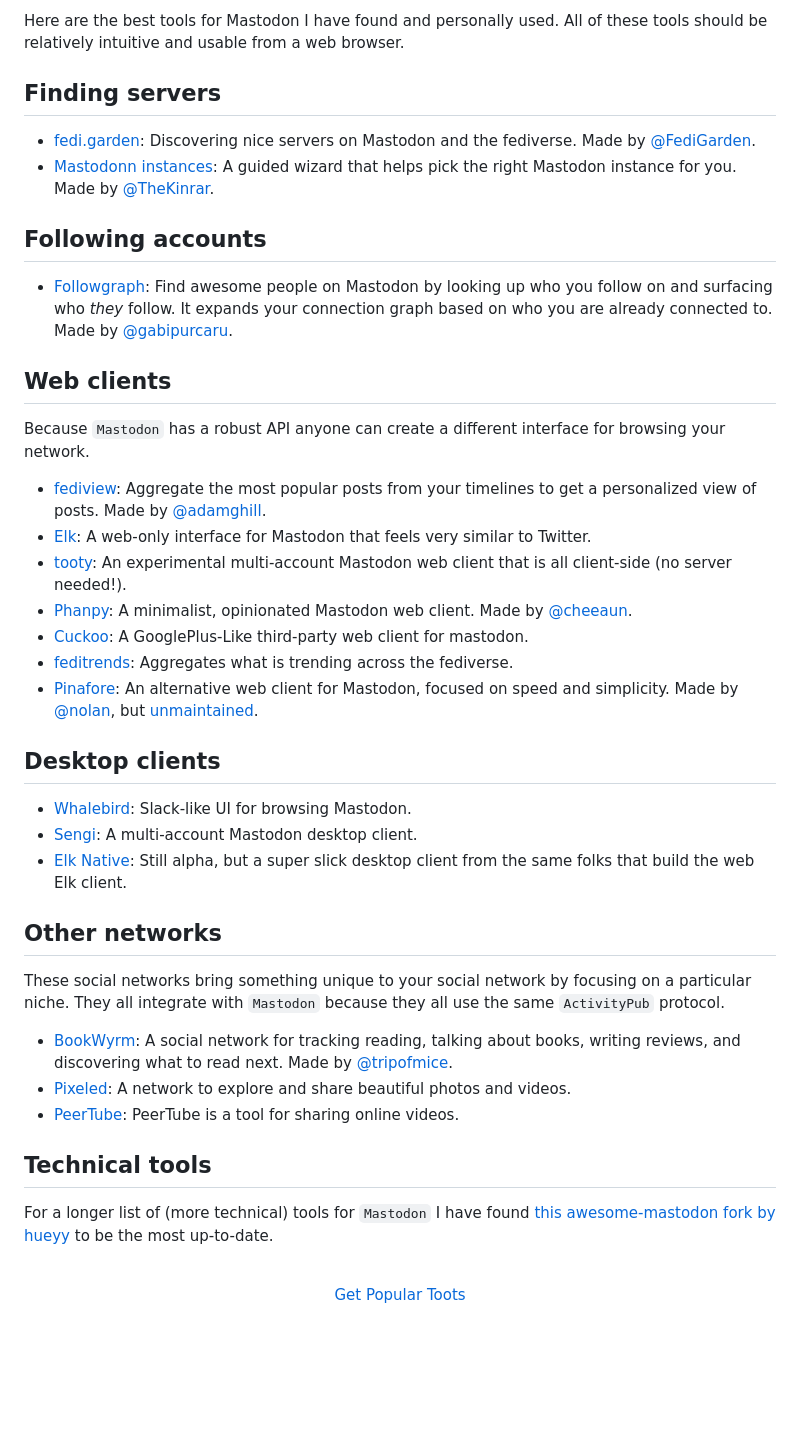
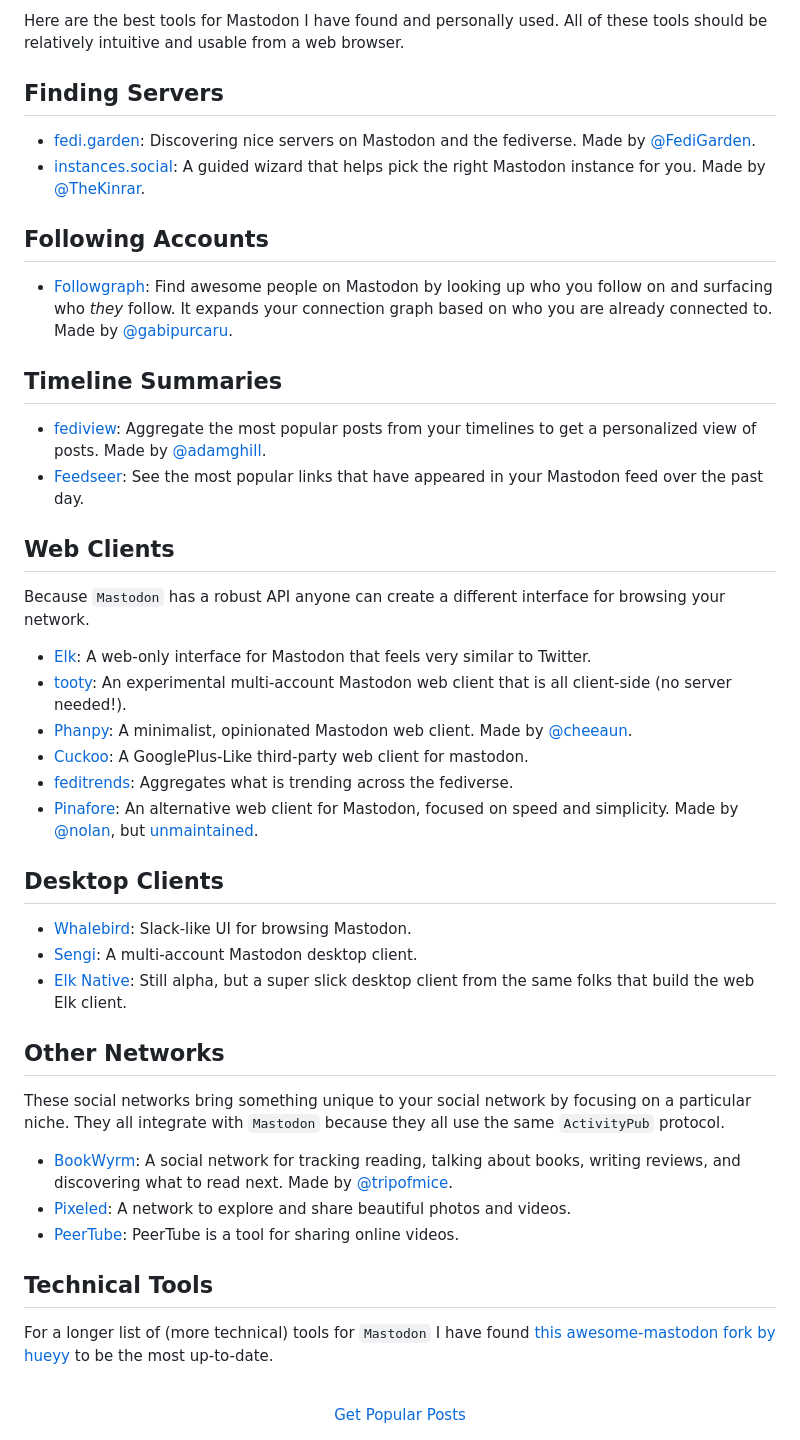
Before and after one commit to adamghill/fediview, a Markdown page: content/best-tools-for-mastodon.md, the part around the change. GitHub-like rendering; blank space fills up the shorter version.

Commit message:
Add feedseer to tools.

```diff
--- a/content/best-tools-for-mastodon.md
+++ b/content/best-tools-for-mastodon.md
@@ -9,20 +9,24 @@ publish_date: 2023-02-10
 
 Here are the best tools for Mastodon I have found and personally used. All of these tools should be relatively intuitive and usable from a web browser.
 
-## Finding servers
+## Finding Servers
 
 - [fedi.garden](https://fedi.garden/): Discovering nice servers on Mastodon and the fediverse. Made by [@FediGarden](https://social.growyourown.services/@FediGarden).
-- [Mastodonn instances](https://instances.social/): A guided wizard that helps pick the right Mastodon instance for you. Made by [@TheKinrar](https://mastodon.xyz/@TheKinrar).
+- [instances.social](https://instances.social/): A guided wizard that helps pick the right Mastodon instance for you. Made by [@TheKinrar](https://mastodon.xyz/@TheKinrar).
 
-## Following accounts
+## Following Accounts
 
 - [Followgraph](https://followgraph.vercel.app): Find awesome people on Mastodon by looking up who you follow on and surfacing who *they* follow. It expands your connection graph based on who you are already connected to. Made by [@gabipurcaru](https://mastodon.online/@gabipurcaru).
 
-## Web clients
+## Timeline Summaries
+
+- [fediview](https://fediview.com): Aggregate the most popular posts from your timelines to get a personalized view of posts. Made by [@adamghill](https://indieweb.social/@adamghill/).
+- [Feedseer](https://news.feedseer.com/): See the most popular links that have appeared in your Mastodon feed over the past day.
+
+## Web Clients
 
 Because `Mastodon` has a robust API anyone can create a different interface for browsing your network.
 
-- [fediview](https://fediview.com): Aggregate the most popular posts from your timelines to get a personalized view of posts. Made by [@adamghill](https://indieweb.social/@adamghill/).
 - [Elk](https://elk.zone): A web-only interface for Mastodon that feels very similar to Twitter.
 - [tooty](https://n1k0.github.io/tooty/): An experimental multi-account Mastodon web client that is all client-side (no server needed!).
 - [Phanpy](https://phanpy.social): A minimalist, opinionated Mastodon web client. Made by [@cheeaun](https://mastodon.social/@cheeaun).
@@ -30,13 +34,13 @@ Because `Mastodon` has a robust API anyone can create a different interface for
 - [feditrends](https://feditrends.com/): Aggregates what is trending across the fediverse.
 - [Pinafore](https://pinafore.social): An alternative web client for Mastodon, focused on speed and simplicity. Made by [@nolan](https://toot.cafe/@nolan), but [unmaintained](https://nolanlawson.com/2023/01/09/retiring-pinafore/).
 
-## Desktop clients
+## Desktop Clients
 
 - [Whalebird](https://whalebird.social): Slack-like UI for browsing Mastodon.
 - [Sengi](https://nicolasconstant.github.io/sengi/): A multi-account Mastodon desktop client.
 - [Elk Native](https://github.com/elk-zone/elk-native/releases): Still alpha, but a super slick desktop client from the same folks that build the web Elk client.
 
-## Other networks
+## Other Networks
 
 These social networks bring something unique to your social network by focusing on a particular niche. They all integrate with `Mastodon` because they all use the same `ActivityPub` protocol.
 
@@ -44,11 +48,13 @@ These social networks bring something unique to your social network by focusing
 - [Pixeled](https://pixelfed.org): A network to explore and share beautiful photos and videos.
 - [PeerTube](https://joinpeertube.org): PeerTube is a tool for sharing online videos.
 
-## Technical tools
+## Technical Tools
 
 For a longer list of (more technical) tools for `Mastodon` I have found [this awesome-mastodon fork by hueyy](https://github.com/hueyy/awesome-mastodon) to be the most up-to-date.
 
 <br />
 <center>
-<a href="/"><button>Get Popular Toots</button></a>
+<a href="/">
+    <button>Get Popular Posts</button>
+</a>
 </center>
```
